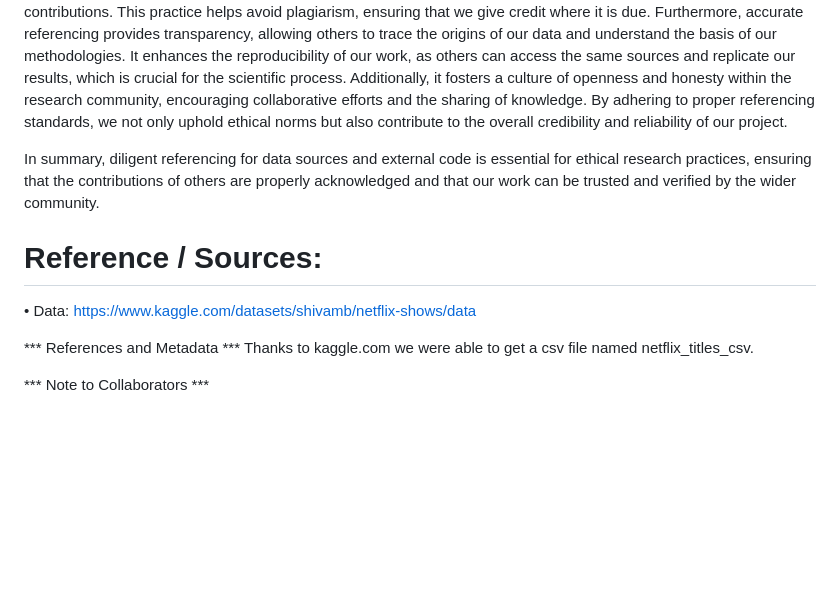
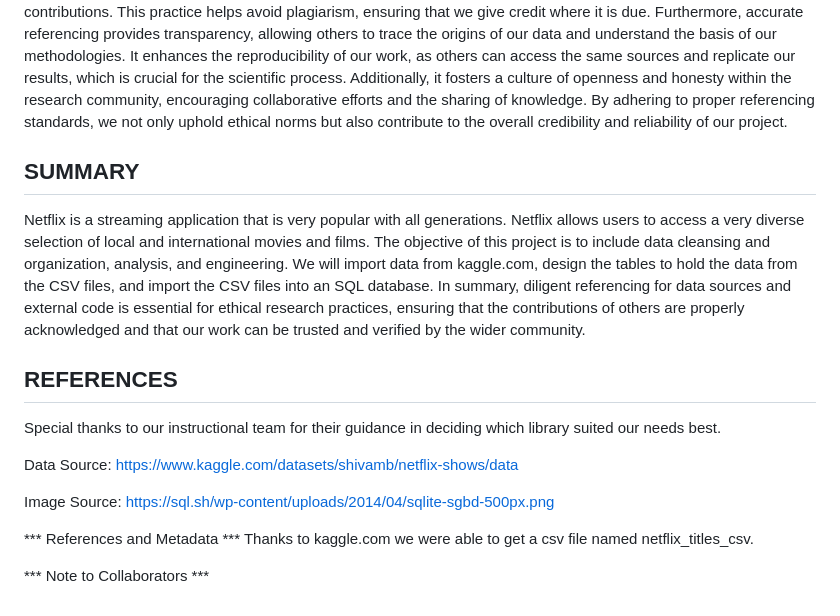
Before and after one commit to okalis05/DATA-ENGINEERING-PROJECT, a Markdown page: README.md, the part around the change printed below. GitHub-like rendering; blank space fills up the shorter version.

```diff
--- a/README.md
+++ b/README.md
@@ -32,11 +51,18 @@ There were two paramount ethical considerations for our project. The first ethic
 
 The second ethical consideration was referencing for data source(s) and any code that wasn’t ours. Proper attribution and referencing are fundamental to maintaining academic and professional integrity. By clearly acknowledging the sources of data and any borrowed code, we demonstrate respect for the original creators' intellectual property and contributions. This practice helps avoid plagiarism, ensuring that we give credit where it is due. Furthermore, accurate referencing provides transparency, allowing others to trace the origins of our data and understand the basis of our methodologies. It enhances the reproducibility of our work, as others can access the same sources and replicate our results, which is crucial for the scientific process. Additionally, it fosters a culture of openness and honesty within the research community, encouraging collaborative efforts and the sharing of knowledge. By adhering to proper referencing standards, we not only uphold ethical norms but also contribute to the overall credibility and reliability of our project.
 
-In summary, diligent referencing for data sources and external code is essential for ethical research practices, ensuring that the contributions of others are properly acknowledged and that our work can be trusted and verified by the wider community.
+## SUMMARY
+Netflix is a streaming application that is very popular with all generations. Netflix allows users to access a very diverse selection of local and international movies and films. The objective of this project is to include data cleansing and organization, analysis, and engineering. We will import data from kaggle.com, design the tables to hold the data from the CSV files, and import the CSV files into an SQL database. In summary, diligent referencing for data sources and external code is essential for ethical research practices, ensuring that the contributions of others are properly acknowledged and that our work can be trusted and verified by the wider community.
+
+## REFERENCES
+Special thanks to our instructional team for their guidance in deciding which library suited our needs best.
 
 
-#  Reference / Sources:
-•	Data: https://www.kaggle.com/datasets/shivamb/netflix-shows/data
+Data Source: https://www.kaggle.com/datasets/shivamb/netflix-shows/data
+
+Image Source:
+https://sql.sh/wp-content/uploads/2014/04/sqlite-sgbd-500px.png
+
 
 
 
```
Also changed, not shown: other parts of README.md (+35 -16 lines).
